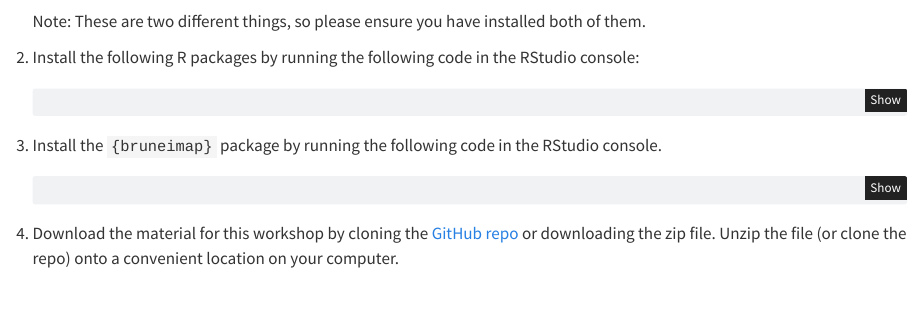
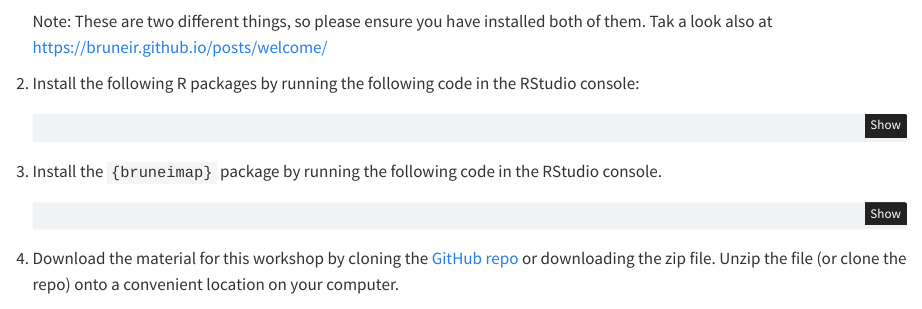
Before and after one commit to bruneir/brm-spatial, a Quarto document (setup.qmd): the page in a window 1100 px wide, from 650 px down. Rendered offline with R 4.5, knitr and Pandoc in place of Quarto, with nearby package versions.

Commit message:
Update setup instructions

```diff
--- a/setup.qmd
+++ b/setup.qmd
@@ -14,7 +14,8 @@ Prior to attending the event, please ensure you have done the following.
 
    ![](img/install_r.png)
 
-   Note: These are two different things, so please ensure you have installed both of them.
+   Note: These are two different things, so please ensure you have installed both of them. Tak a look also at [https://bruneir.github.io/posts/welcome/](https://bruneir.github.io/posts/welcome/)
+
 
 2. Install the following R packages by running the following code in the RStudio console:
 
```
Also changed, not shown: 1 other file.
